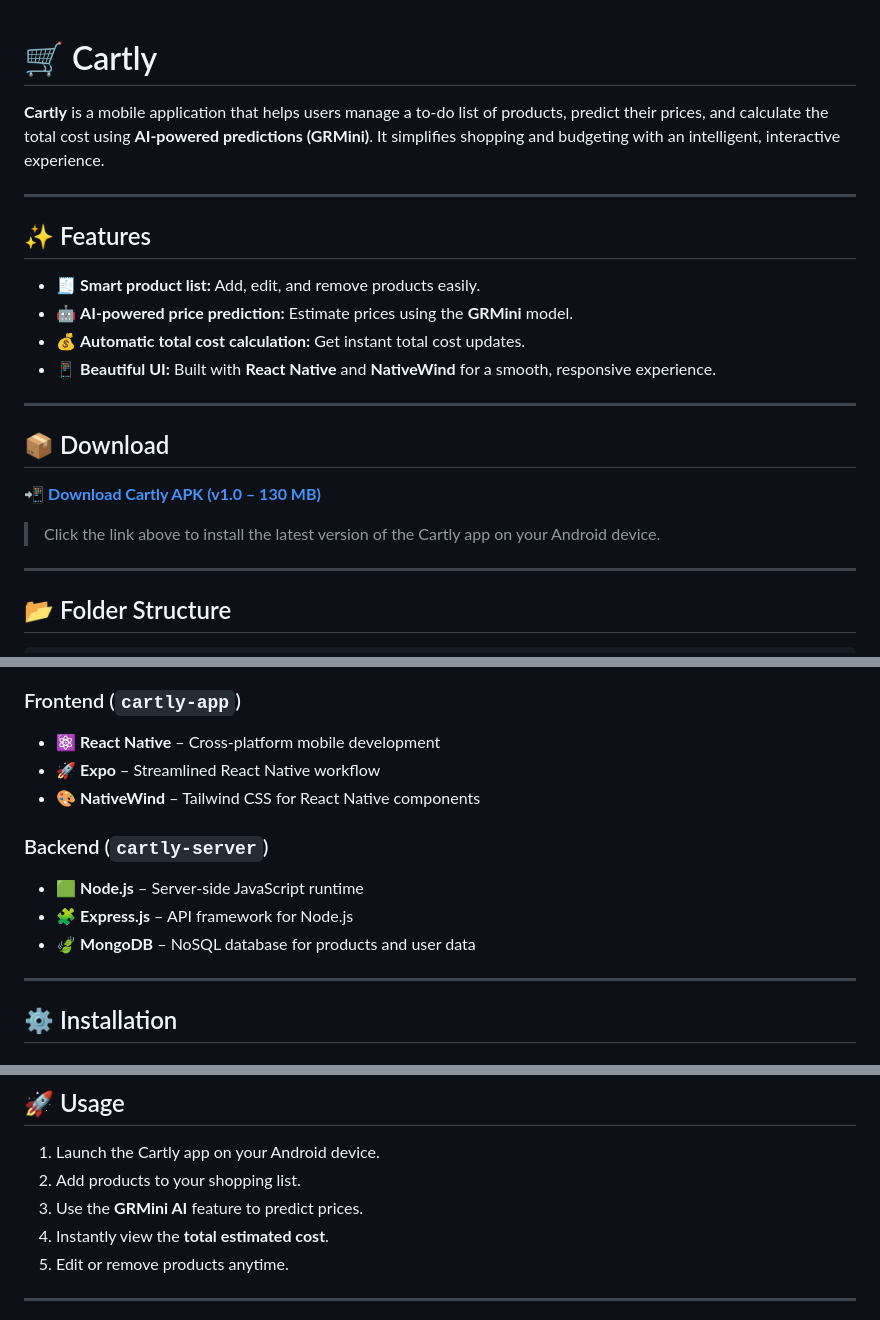
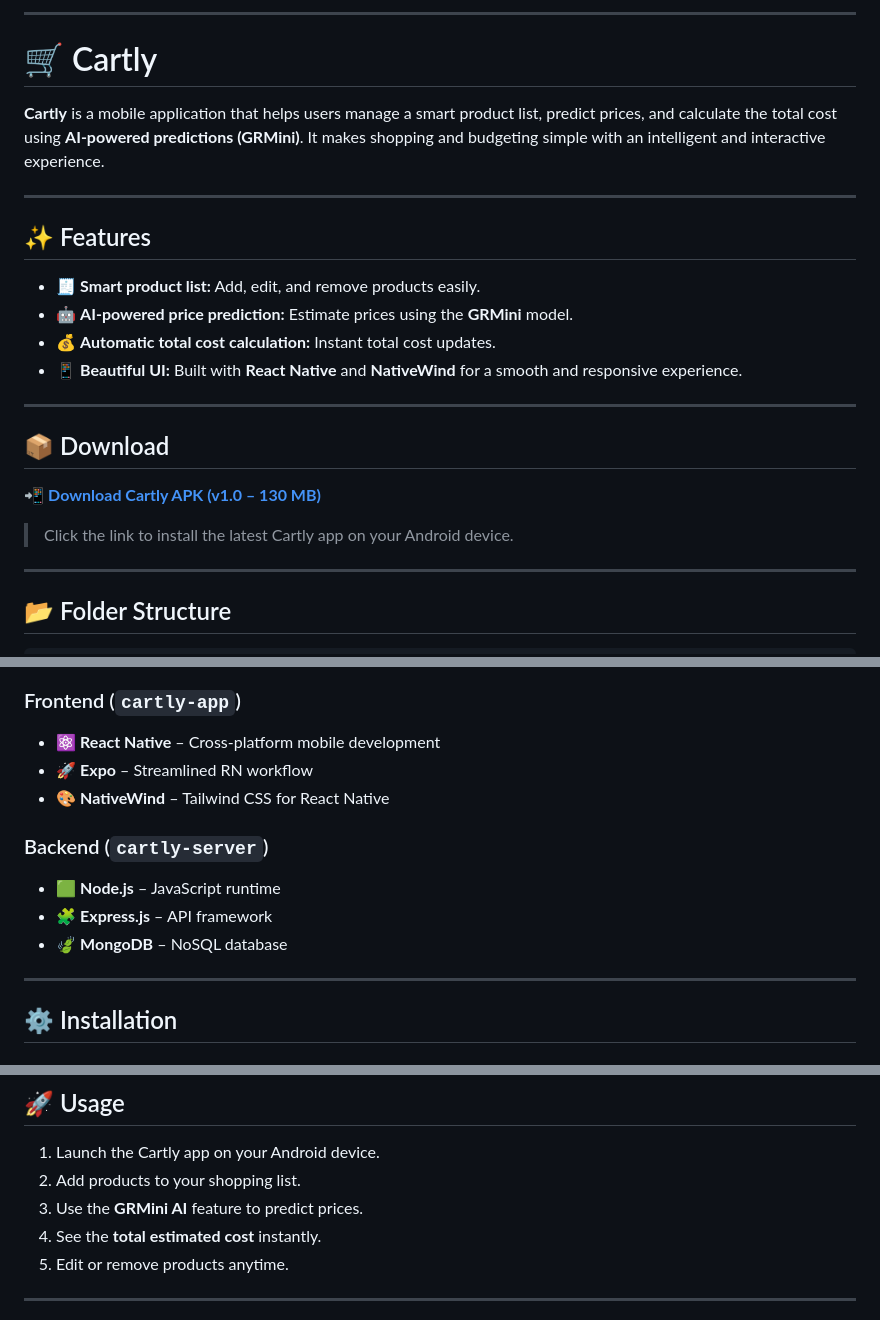
Before and after one commit to PavishK/Cartly, a Markdown page: README.md, 3 parts joined by grey strips. GitHub-like rendering.

```diff
--- a/README.md
+++ b/README.md
@@ -1,6 +1,8 @@
+---
+
 # 🛒 Cartly
 
-**Cartly** is a mobile application that helps users manage a to-do list of products, predict their prices, and calculate the total cost using **AI-powered predictions (GRMini)**. It simplifies shopping and budgeting with an intelligent, interactive experience.
+**Cartly** is a mobile application that helps users manage a smart product list, predict prices, and calculate the total cost using **AI-powered predictions (GRMini)**. It makes shopping and budgeting simple with an intelligent and interactive experience.
 
 ---
 
@@ -8,8 +10,8 @@
 
 * 🧾 **Smart product list:** Add, edit, and remove products easily.
 * 🤖 **AI-powered price prediction:** Estimate prices using the **GRMini** model.
-* 💰 **Automatic total cost calculation:** Get instant total cost updates.
-* 📱 **Beautiful UI:** Built with **React Native** and **NativeWind** for a smooth, responsive experience.
+* 💰 **Automatic total cost calculation:** Instant total cost updates.
+* 📱 **Beautiful UI:** Built with **React Native** and **NativeWind** for a smooth and responsive experience.
 
 ---
 
@@ -17,7 +19,7 @@
 
 📲 **[Download Cartly APK (v1.0 – 130 MB)](https://expo.dev/artifacts/eas/3n6zGdQkctxvMPXCc42d6F.apk)**
 
-> Click the link above to install the latest version of the Cartly app on your Android device.
+> Click the link to install the latest Cartly app on your Android device.
 
 ---
 
@@ -36,14 +38,14 @@ Cartly/
 ### Frontend (`cartly-app`)
 
 * ⚛️ **React Native** – Cross-platform mobile development
-* 🚀 **Expo** – Streamlined React Native workflow
-* 🎨 **NativeWind** – Tailwind CSS for React Native components
+* 🚀 **Expo** – Streamlined RN workflow
+* 🎨 **NativeWind** – Tailwind CSS for React Native
 
 ### Backend (`cartly-server`)
 
-* 🟩 **Node.js** – Server-side JavaScript runtime
-* 🧩 **Express.js** – API framework for Node.js
-* 🍃 **MongoDB** – NoSQL database for products and user data
+* 🟩 **Node.js** – JavaScript runtime
+* 🧩 **Express.js** – API framework
+* 🍃 **MongoDB** – NoSQL database
 
 ---
 
@@ -100,7 +102,7 @@ npm start
 1. Launch the Cartly app on your Android device.
 2. Add products to your shopping list.
 3. Use the **GRMini AI** feature to predict prices.
-4. Instantly view the **total estimated cost**.
+4. See the **total estimated cost** instantly.
 5. Edit or remove products anytime.
 
 ---
```
Also changed, not shown: other parts of README.md (+5 -4 lines).
